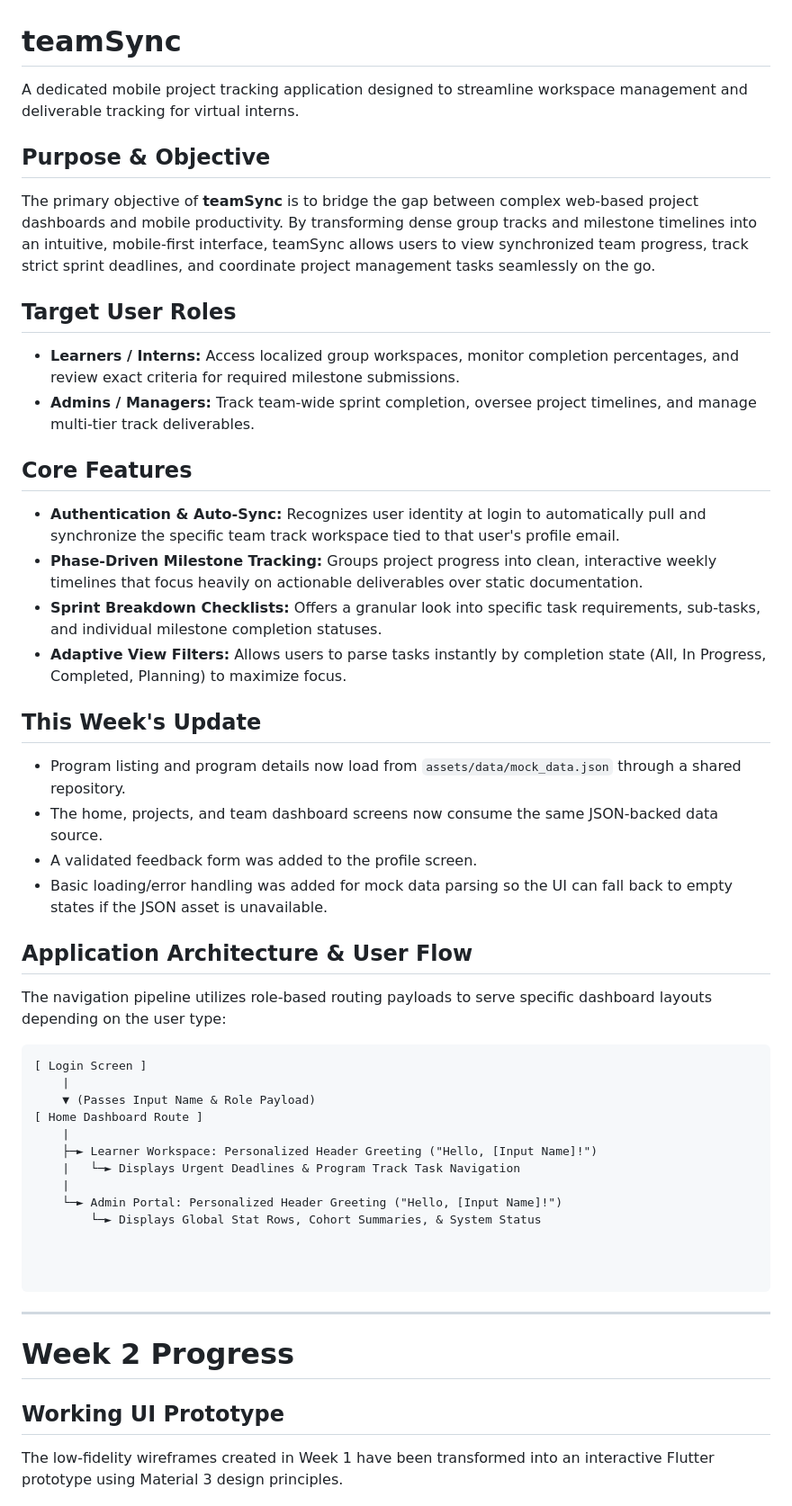
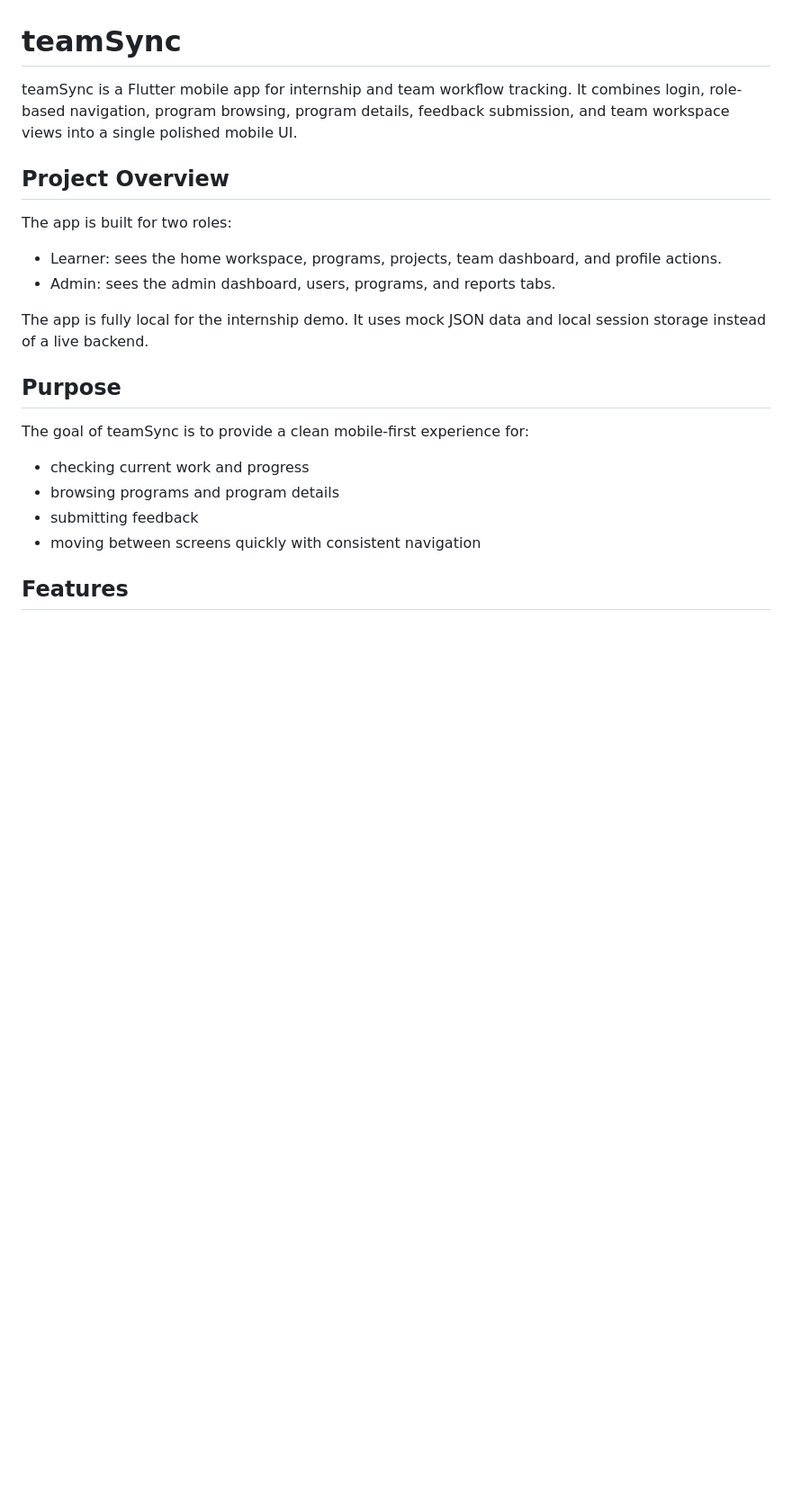
Before and after one commit to KyngPyng/MAD-Team-1, a Markdown page: README.md, the part around one of its changes. Shown at 90% size. GitHub-like rendering; blank space fills up the shorter version.

````diff
--- a/README.md
+++ b/README.md
@@ -1,55 +1,24 @@
 # teamSync
 
-A dedicated mobile project tracking application designed to streamline workspace management and deliverable tracking for virtual interns.
+teamSync is a Flutter mobile app for internship and team workflow tracking. It combines login, role-based navigation, program browsing, program details, feedback submission, and team workspace views into a single polished mobile UI.
 
-## Purpose & Objective
-The primary objective of **teamSync** is to bridge the gap between complex web-based project dashboards and mobile productivity. By transforming dense group tracks and milestone timelines into an intuitive, mobile-first interface, teamSync allows users to view synchronized team progress, track strict sprint deadlines, and coordinate project management tasks seamlessly on the go.
+## Project Overview
 
-## Target User Roles
-*   **Learners / Interns:** Access localized group workspaces, monitor completion percentages, and review exact criteria for required milestone submissions.
-*   **Admins / Managers:** Track team-wide sprint completion, oversee project timelines, and manage multi-tier track deliverables.
+The app is built for two roles:
 
-## Core Features
-*   **Authentication & Auto-Sync:** Recognizes user identity at login to automatically pull and synchronize the specific team track workspace tied to that user's profile email.
-*   **Phase-Driven Milestone Tracking:** Groups project progress into clean, interactive weekly timelines that focus heavily on actionable deliverables over static documentation.
-*   **Sprint Breakdown Checklists:** Offers a granular look into specific task requirements, sub-tasks, and individual milestone completion statuses.
-*   **Adaptive View Filters:** Allows users to parse tasks instantly by completion state (All, In Progress, Completed, Planning) to maximize focus.
+- Learner: sees the home workspace, programs, projects, team dashboard, and profile actions.
+- Admin: sees the admin dashboard, users, programs, and reports tabs.
 
-## This Week's Update
+The app is fully local for the internship demo. It uses mock JSON data and local session storage instead of a live backend.
 
-* Program listing and program details now load from `assets/data/mock_data.json` through a shared repository.
-* The home, projects, and team dashboard screens now consume the same JSON-backed data source.
-* A validated feedback form was added to the profile screen.
-* Basic loading/error handling was added for mock data parsing so the UI can fall back to empty states if the JSON asset is unavailable.
+## Purpose
 
-## Application Architecture & User Flow
+The goal of teamSync is to provide a clean mobile-first experience for:
 
-The navigation pipeline utilizes role-based routing payloads to serve specific dashboard layouts depending on the user type:
+- checking current work and progress
+- browsing programs and program details
+- submitting feedback
+- moving between screens quickly with consistent navigation
 
-```text
-[ Login Screen ]
-    |
-    ▼ (Passes Input Name & Role Payload)
-[ Home Dashboard Route ]
-    |
-    ├─► Learner Workspace: Personalized Header Greeting ("Hello, [Input Name]!")
-    |   └─► Displays Urgent Deadlines & Program Track Task Navigation
-    |
-    └─► Admin Portal: Personalized Header Greeting ("Hello, [Input Name]!")
-        └─► Displays Global Stat Rows, Cohort Summaries, & System Status
+## Features
 
-
-
-```
-
-
-
-
-
----
-# Week 2 Progress
-
-## Working UI Prototype
-
-The low-fidelity wireframes created in Week 1 have been transformed into an interactive Flutter prototype using Material 3 design principles.
-
````
Also changed, not shown: other parts of README.md (+79 -125 lines).
